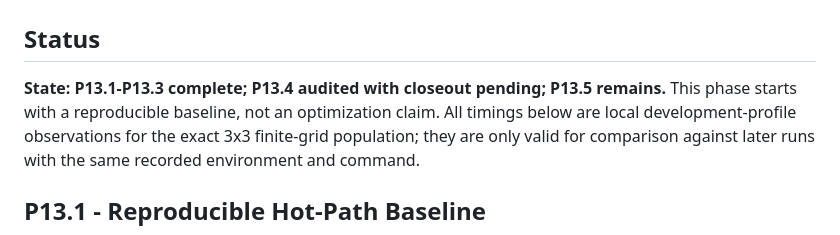
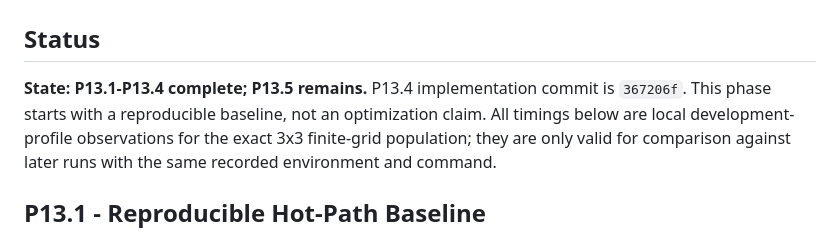
Before and after one commit to KCN-judu/mrd, a Markdown page: docs/phase-reports/P13-constant-factor-hardening.md, the part around the change. GitHub-like rendering.

```diff
--- a/docs/phase-reports/P13-constant-factor-hardening.md
+++ b/docs/phase-reports/P13-constant-factor-hardening.md
@@ -2,8 +2,8 @@
 
 ## Status
 
-**State: P13.1-P13.3 complete; P13.4 audited with closeout pending; P13.5
-remains.** This phase starts with a reproducible baseline, not an optimization
+**State: P13.1-P13.4 complete; P13.5 remains.** P13.4 implementation commit
+is `367206f`. This phase starts with a reproducible baseline, not an optimization
 claim. All timings below are local development-profile observations for the
 exact 3x3 finite-grid population; they are only valid for comparison against
 later runs with the same recorded environment and command.
```
Also changed, not shown: docs/IMPLEMENTATION_MASTER_PLAN.md (+13 -11 lines).
